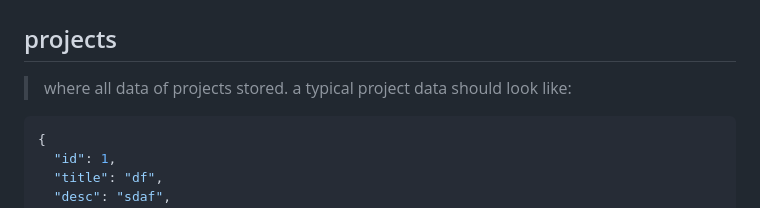
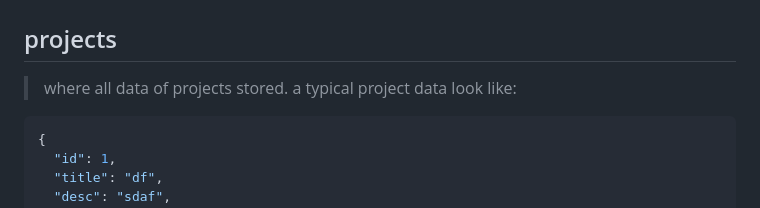
Before and after one commit to cse110-sp24-group31/Dev-Journal, a Markdown page: README.md, the part around the change. Rendered like a GitHub page.

Commit message:
smallchange

````diff
--- a/README.md
+++ b/README.md
@@ -102,7 +102,7 @@ Main project for CSE 110. Includes calendar, journal entries, contact pages, pro
 
 ## projects
 
-> where all data of projects stored. a typical project data should look like:
+> where all data of projects stored. a typical project data look like:
 
 ```JSON
 {
````
